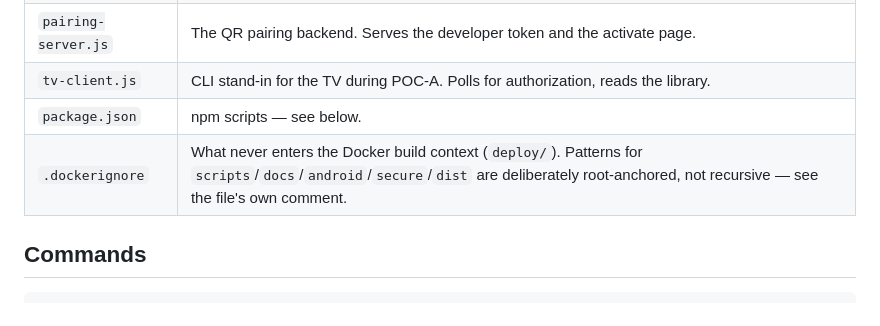
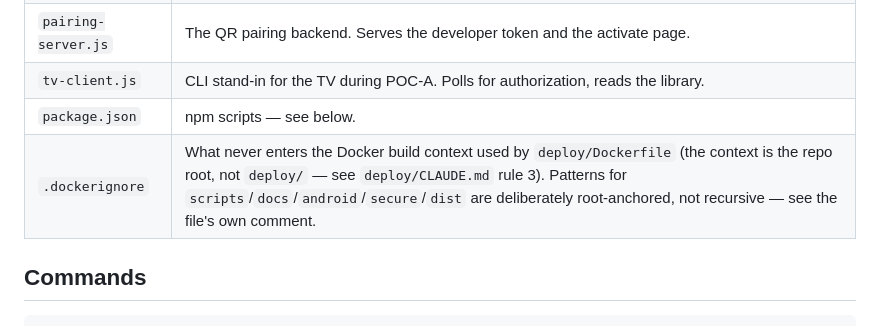
Before and after one commit to kenstudenthk2/apple-music-token-test, a Markdown page: CLAUDE.md, the part around the change. GitHub-like rendering.

```diff
--- a/CLAUDE.md
+++ b/CLAUDE.md
@@ -48,7 +48,7 @@ folder's `CLAUDE.md`, and stop there.
 | `pairing-server.js` | The QR pairing backend. Serves the developer token and the activate page. |
 | `tv-client.js` | CLI stand-in for the TV during POC-A. Polls for authorization, reads the library. |
 | `package.json` | npm scripts — see below. |
-| `.dockerignore` | What never enters the Docker build context (`deploy/`). Patterns for `scripts`/`docs`/`android`/`secure`/`dist` are deliberately root-anchored, not recursive — see the file's own comment. |
+| `.dockerignore` | What never enters the Docker build context used by `deploy/Dockerfile` (the context is the repo root, not `deploy/` — see `deploy/CLAUDE.md` rule 3). Patterns for `scripts`/`docs`/`android`/`secure`/`dist` are deliberately root-anchored, not recursive — see the file's own comment. |
 
 ## Commands
 
```
Also changed, not shown: deploy/RUNBOOK.md (+2 -2 lines).
